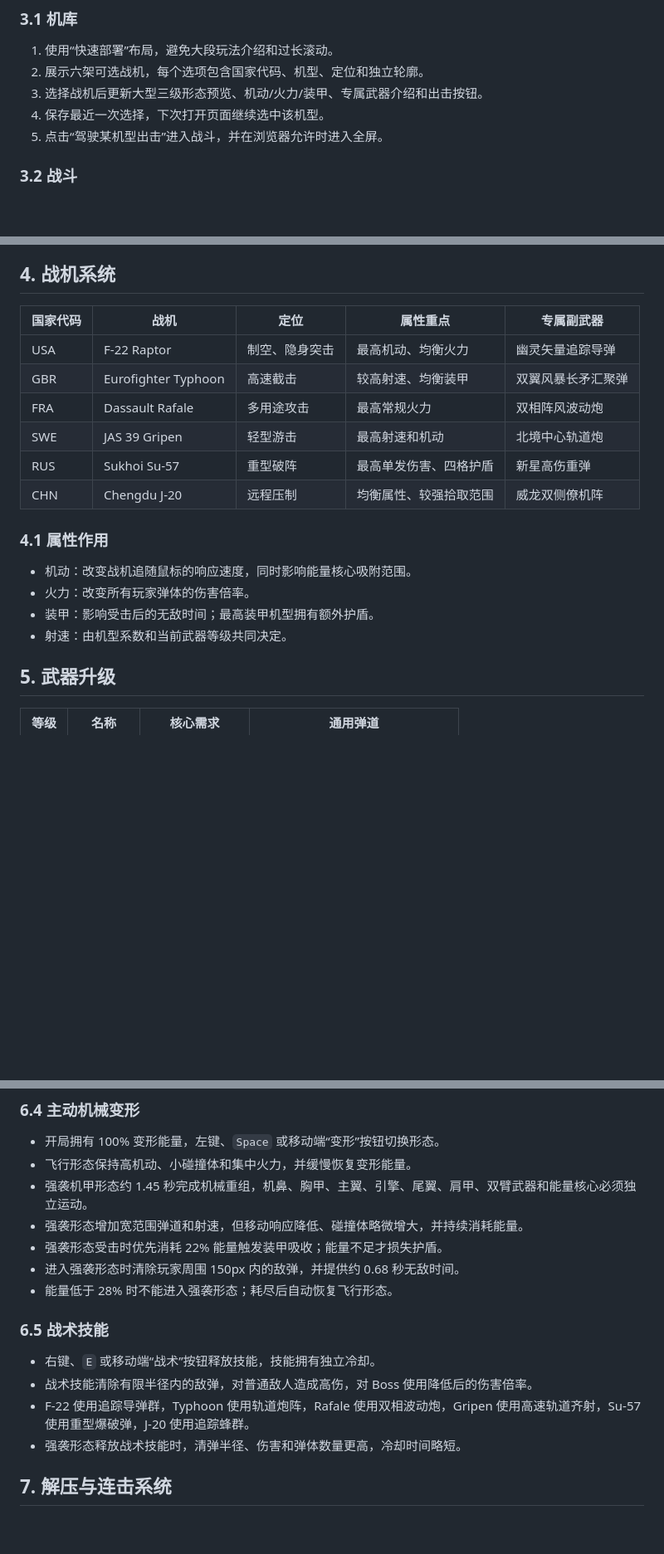
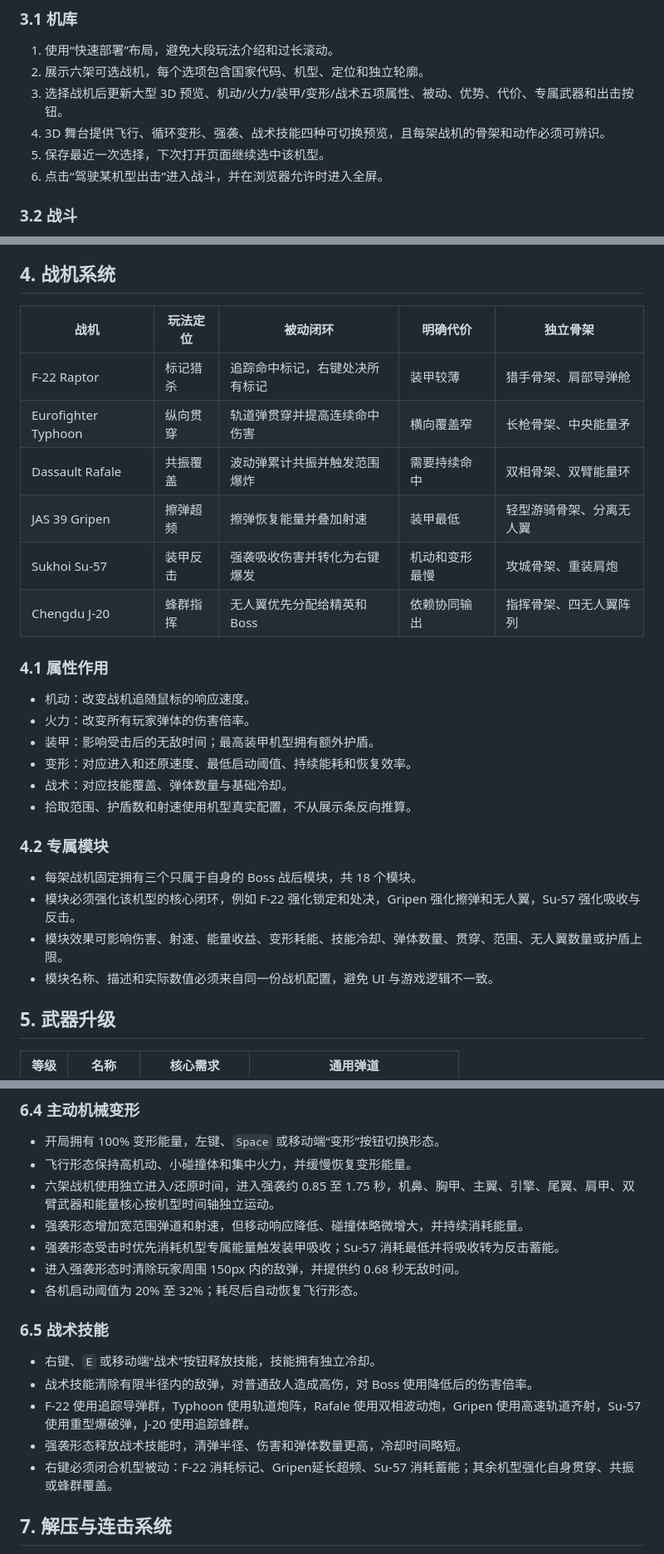
Before and after one commit to Ally1212/mouse-strike, a Markdown page: REQUIREMENTS.md, 3 parts joined by grey strips. Shown: that part at 83% size. GitHub-like rendering; blank space fills up the shorter version.

```diff
--- a/REQUIREMENTS.md
+++ b/REQUIREMENTS.md
@@ -22,9 +22,10 @@
 
 1. 使用“快速部署”布局，避免大段玩法介绍和过长滚动。
 2. 展示六架可选战机，每个选项包含国家代码、机型、定位和独立轮廓。
-3. 选择战机后更新大型三级形态预览、机动/火力/装甲、专属武器介绍和出击按钮。
-4. 保存最近一次选择，下次打开页面继续选中该机型。
-5. 点击“驾驶某机型出击”进入战斗，并在浏览器允许时进入全屏。
+3. 选择战机后更新大型 3D 预览、机动/火力/装甲/变形/战术五项属性、被动、优势、代价、专属武器和出击按钮。
+4. 3D 舞台提供飞行、循环变形、强袭、战术技能四种可切换预览，且每架战机的骨架和动作必须可辨识。
+5. 保存最近一次选择，下次打开页面继续选中该机型。
+6. 点击“驾驶某机型出击”进入战斗，并在浏览器允许时进入全屏。
 
 ### 3.2 战斗
 
@@ -42,21 +43,30 @@
 
 ## 4. 战机系统
 
-| 国家代码 | 战机 | 定位 | 属性重点 | 专属副武器 |
+| 战机 | 玩法定位 | 被动闭环 | 明确代价 | 独立骨架 |
 | --- | --- | --- | --- | --- |
-| USA | F-22 Raptor | 制空、隐身突击 | 最高机动、均衡火力 | 幽灵矢量追踪导弹 |
-| GBR | Eurofighter Typhoon | 高速截击 | 较高射速、均衡装甲 | 双翼风暴长矛汇聚弹 |
-| FRA | Dassault Rafale | 多用途攻击 | 最高常规火力 | 双相阵风波动炮 |
-| SWE | JAS 39 Gripen | 轻型游击 | 最高射速和机动 | 北境中心轨道炮 |
-| RUS | Sukhoi Su-57 | 重型破阵 | 最高单发伤害、四格护盾 | 新星高伤重弹 |
-| CHN | Chengdu J-20 | 远程压制 | 均衡属性、较强拾取范围 | 威龙双侧僚机阵 |
+| F-22 Raptor | 标记猎杀 | 追踪命中标记，右键处决所有标记 | 装甲较薄 | 猎手骨架、肩部导弹舱 |
+| Eurofighter Typhoon | 纵向贯穿 | 轨道弹贯穿并提高连续命中伤害 | 横向覆盖窄 | 长枪骨架、中央能量矛 |
+| Dassault Rafale | 共振覆盖 | 波动弹累计共振并触发范围爆炸 | 需要持续命中 | 双相骨架、双臂能量环 |
+| JAS 39 Gripen | 擦弹超频 | 擦弹恢复能量并叠加射速 | 装甲最低 | 轻型游骑骨架、分离无人翼 |
+| Sukhoi Su-57 | 装甲反击 | 强袭吸收伤害并转化为右键爆发 | 机动和变形最慢 | 攻城骨架、重装肩炮 |
+| Chengdu J-20 | 蜂群指挥 | 无人翼优先分配给精英和 Boss | 依赖协同输出 | 指挥骨架、四无人翼阵列 |
 
 ### 4.1 属性作用
 
-- 机动：改变战机追随鼠标的响应速度，同时影响能量核心吸附范围。
+- 机动：改变战机追随鼠标的响应速度。
 - 火力：改变所有玩家弹体的伤害倍率。
 - 装甲：影响受击后的无敌时间；最高装甲机型拥有额外护盾。
-- 射速：由机型系数和当前武器等级共同决定。
+- 变形：对应进入和还原速度、最低启动阈值、持续能耗和恢复效率。
+- 战术：对应技能覆盖、弹体数量与基础冷却。
+- 拾取范围、护盾数和射速使用机型真实配置，不从展示条反向推算。
+
+### 4.2 专属模块
+
+- 每架战机固定拥有三个只属于自身的 Boss 战后模块，共 18 个模块。
+- 模块必须强化该机型的核心闭环，例如 F-22 强化锁定和处决，Gripen 强化擦弹和无人翼，Su-57 强化吸收与反击。
+- 模块效果可影响伤害、射速、能量收益、变形耗能、技能冷却、弹体数量、贯穿、范围、无人翼数量或护盾上限。
+- 模块名称、描述和实际数值必须来自同一份战机配置，避免 UI 与游戏逻辑不一致。
 
 ## 5. 武器升级
 
@@ -97,11 +107,11 @@
 
 - 开局拥有 100% 变形能量，左键、`Space` 或移动端“变形”按钮切换形态。
 - 飞行形态保持高机动、小碰撞体和集中火力，并缓慢恢复变形能量。
-- 强袭机甲形态约 1.45 秒完成机械重组，机鼻、胸甲、主翼、引擎、尾翼、肩甲、双臂武器和能量核心必须独立运动。
+- 六架战机使用独立进入/还原时间，进入强袭约 0.85 至 1.75 秒，机鼻、胸甲、主翼、引擎、尾翼、肩甲、双臂武器和能量核心按机型时间轴独立运动。
 - 强袭形态增加宽范围弹道和射速，但移动响应降低、碰撞体略微增大，并持续消耗能量。
-- 强袭形态受击时优先消耗 22% 能量触发装甲吸收；能量不足才损失护盾。
+- 强袭形态受击时优先消耗机型专属能量触发装甲吸收；Su-57 消耗最低并将吸收转为反击蓄能。
 - 进入强袭形态时清除玩家周围 150px 内的敌弹，并提供约 0.68 秒无敌时间。
-- 能量低于 28% 时不能进入强袭形态；耗尽后自动恢复飞行形态。
+- 各机启动阈值为 20% 至 32%；耗尽后自动恢复飞行形态。
 
 ### 6.5 战术技能
 
@@ -109,6 +119,7 @@
 - 战术技能清除有限半径内的敌弹，对普通敌人造成高伤，对 Boss 使用降低后的伤害倍率。
 - F-22 使用追踪导弹群，Typhoon 使用轨道炮阵，Rafale 使用双相波动炮，Gripen 使用高速轨道齐射，Su-57 使用重型爆破弹，J-20 使用追踪蜂群。
 - 强袭形态释放战术技能时，清弹半径、伤害和弹体数量更高，冷却时间略短。
+- 右键必须闭合机型被动：F-22 消耗标记、Gripen延长超频、Su-57 消耗蓄能；其余机型强化自身贯穿、共振或蜂群覆盖。
 
 ## 7. 解压与连击系统
 
```
Also changed, not shown: other parts of REQUIREMENTS.md (+7 -2 lines), README.md (+12 -11 lines), docs/screenshots/combat.png, docs/screenshots/hangar.png, 9 other files.
